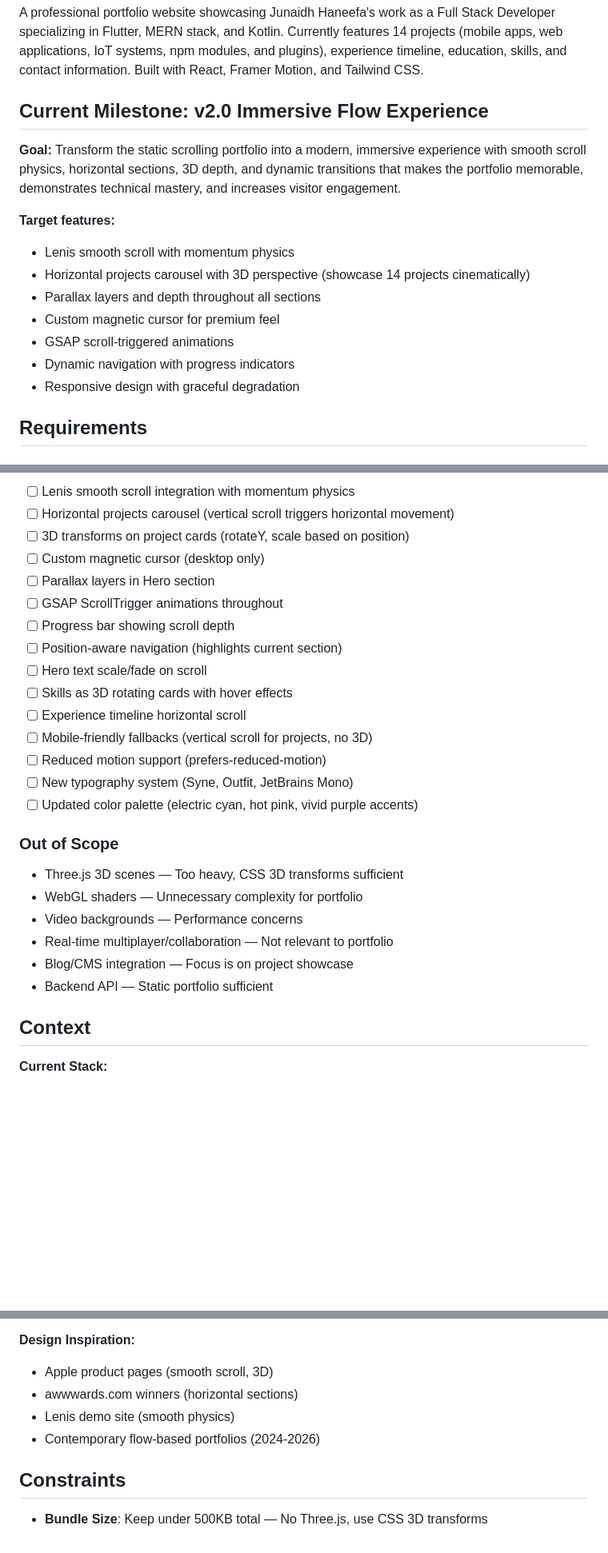
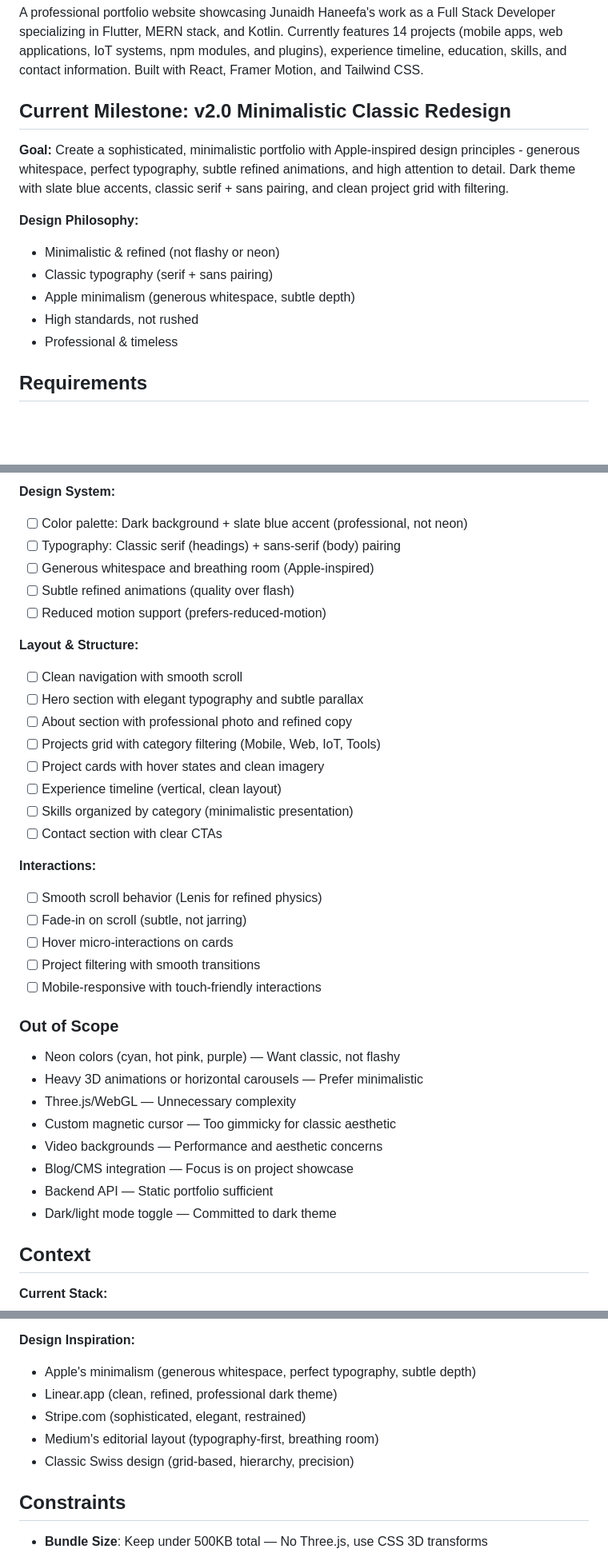
Before and after one commit to junaidh-junu/personal_portfolio, a Markdown page: .planning/PROJECT.md, 3 parts joined by grey strips. Shown at 80% size. Rendered like a GitHub page; blank space fills up the shorter version.

```diff
--- a/.planning/PROJECT.md
+++ b/.planning/PROJECT.md
@@ -4,18 +4,16 @@
 
 A professional portfolio website showcasing Junaidh Haneefa's work as a Full Stack Developer specializing in Flutter, MERN stack, and Kotlin. Currently features 14 projects (mobile apps, web applications, IoT systems, npm modules, and plugins), experience timeline, education, skills, and contact information. Built with React, Framer Motion, and Tailwind CSS.
 
-## Current Milestone: v2.0 Immersive Flow Experience
+## Current Milestone: v2.0 Minimalistic Classic Redesign
 
-**Goal:** Transform the static scrolling portfolio into a modern, immersive experience with smooth scroll physics, horizontal sections, 3D depth, and dynamic transitions that makes the portfolio memorable, demonstrates technical mastery, and increases visitor engagement.
+**Goal:** Create a sophisticated, minimalistic portfolio with Apple-inspired design principles - generous whitespace, perfect typography, subtle refined animations, and high attention to detail. Dark theme with slate blue accents, classic serif + sans pairing, and clean project grid with filtering.
 
-**Target features:**
-- Lenis smooth scroll with momentum physics
-- Horizontal projects carousel with 3D perspective (showcase 14 projects cinematically)
-- Parallax layers and depth throughout all sections
-- Custom magnetic cursor for premium feel
-- GSAP scroll-triggered animations
-- Dynamic navigation with progress indicators
-- Responsive design with graceful degradation
+**Design Philosophy:**
+- Minimalistic & refined (not flashy or neon)
+- Classic typography (serif + sans pairing)
+- Apple minimalism (generous whitespace, subtle depth)
+- High standards, not rushed
+- Professional & timeless
 
 ## Requirements
 
@@ -39,28 +37,38 @@ A professional portfolio website showcasing Junaidh Haneefa's work as a Full Sta
 
-- [ ] Lenis smooth scroll integration with momentum physics
-- [ ] Horizontal projects carousel (vertical scroll triggers horizontal movement)
-- [ ] 3D transforms on project cards (rotateY, scale based on position)
-- [ ] Custom magnetic cursor (desktop only)
-- [ ] Parallax layers in Hero section
-- [ ] GSAP ScrollTrigger animations throughout
-- [ ] Progress bar showing scroll depth
-- [ ] Position-aware navigation (highlights current section)
-- [ ] Hero text scale/fade on scroll
-- [ ] Skills as 3D rotating cards with hover effects
-- [ ] Experience timeline horizontal scroll
-- [ ] Mobile-friendly fallbacks (vertical scroll for projects, no 3D)
+**Design System:**
+- [ ] Color palette: Dark background + slate blue accent (professional, not neon)
+- [ ] Typography: Classic serif (headings) + sans-serif (body) pairing
+- [ ] Generous whitespace and breathing room (Apple-inspired)
+- [ ] Subtle refined animations (quality over flash)
 - [ ] Reduced motion support (prefers-reduced-motion)
-- [ ] New typography system (Syne, Outfit, JetBrains Mono)
-- [ ] Updated color palette (electric cyan, hot pink, vivid purple accents)
+
+**Layout & Structure:**
+- [ ] Clean navigation with smooth scroll
+- [ ] Hero section with elegant typography and subtle parallax
+- [ ] About section with professional photo and refined copy
+- [ ] Projects grid with category filtering (Mobile, Web, IoT, Tools)
+- [ ] Project cards with hover states and clean imagery
+- [ ] Experience timeline (vertical, clean layout)
+- [ ] Skills organized by category (minimalistic presentation)
+- [ ] Contact section with clear CTAs
+
+**Interactions:**
+- [ ] Smooth scroll behavior (Lenis for refined physics)
+- [ ] Fade-in on scroll (subtle, not jarring)
+- [ ] Hover micro-interactions on cards
+- [ ] Project filtering with smooth transitions
+- [ ] Mobile-responsive with touch-friendly interactions
 
 ### Out of Scope
 
-- Three.js 3D scenes — Too heavy, CSS 3D transforms sufficient
-- WebGL shaders — Unnecessary complexity for portfolio
-- Video backgrounds — Performance concerns
-- Real-time multiplayer/collaboration — Not relevant to portfolio
+- Neon colors (cyan, hot pink, purple) — Want classic, not flashy
+- Heavy 3D animations or horizontal carousels — Prefer minimalistic
+- Three.js/WebGL — Unnecessary complexity
+- Custom magnetic cursor — Too gimmicky for classic aesthetic
+- Video backgrounds — Performance and aesthetic concerns
 - Blog/CMS integration — Focus is on project showcase
 - Backend API — Static portfolio sufficient
+- Dark/light mode toggle — Committed to dark theme
 
 ## Context
 
@@ -86,10 +94,11 @@ A professional portfolio website showcasing Junaidh Haneefa's work as a Full Sta
 - Currently on `production` branch
 
 **Design Inspiration:**
-- Apple product pages (smooth scroll, 3D)
-- awwwards.com winners (horizontal sections)
-- Lenis demo site (smooth physics)
-- Contemporary flow-based portfolios (2024-2026)
+- Apple's minimalism (generous whitespace, perfect typography, subtle depth)
+- Linear.app (clean, refined, professional dark theme)
+- Stripe.com (sophisticated, elegant, restrained)
+- Medium's editorial layout (typography-first, breathing room)
+- Classic Swiss design (grid-based, hierarchy, precision)
 
 ## Constraints
 
```
Also changed, not shown: other parts of .planning/PROJECT.md (+10 -9 lines), .planning/REQUIREMENTS.md (added, +169 -0 lines).
